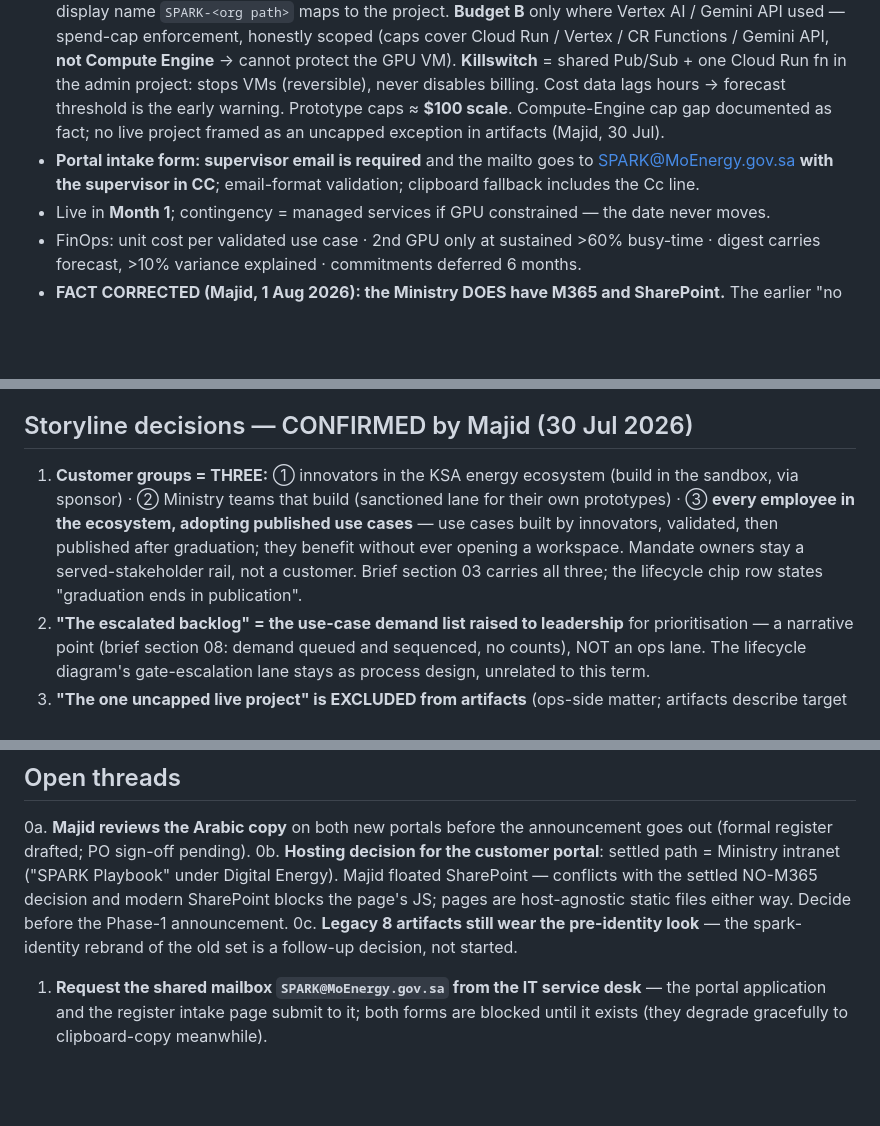
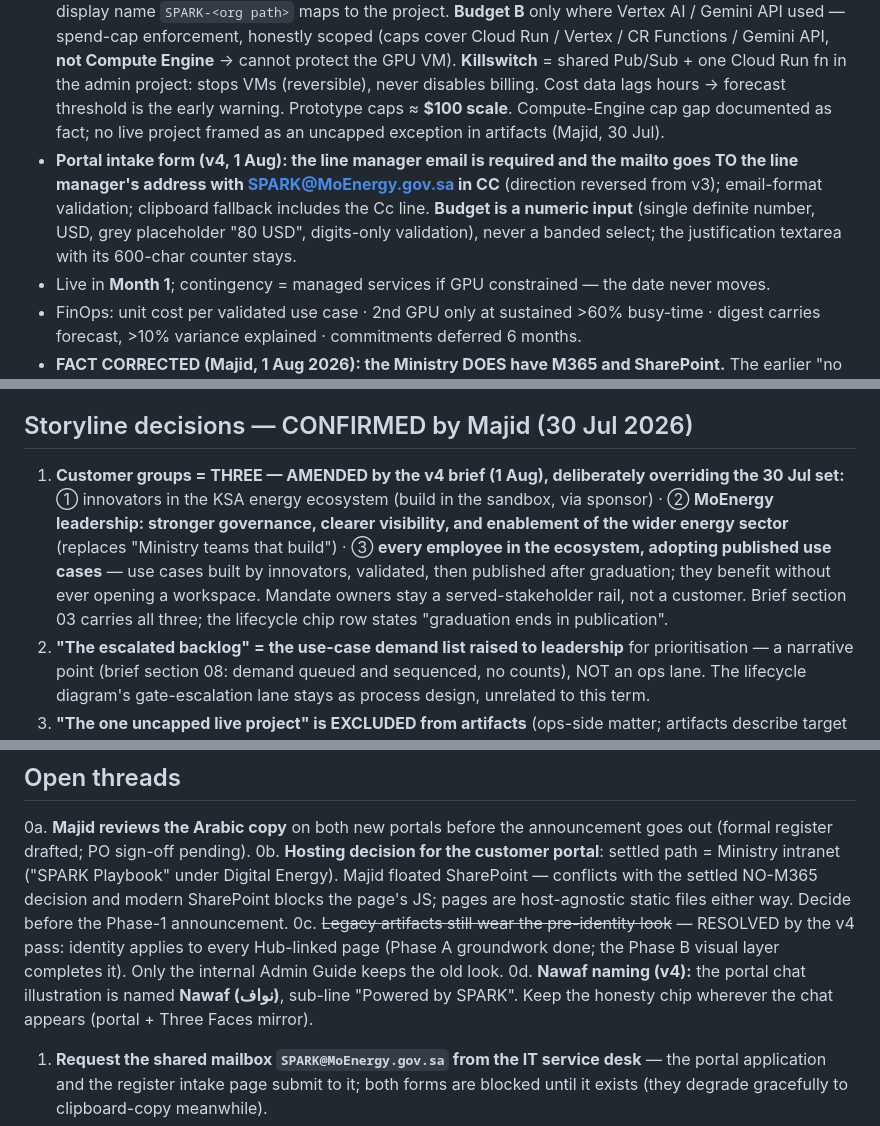
Before and after one commit to MajidKhalid/test1, a Markdown page: SPARK_Site/CLAUDE.md, 3 parts joined by grey strips. Rendered like a GitHub page; blank space fills up the shorter version.

```diff
--- a/SPARK_Site/CLAUDE.md
+++ b/SPARK_Site/CLAUDE.md
@@ -31,7 +32,7 @@ Abdulmajid Aldamigh (Majid), Strategic Planning Specialist. **Non-developer**
 - Folder-scoped delegated admin; privileged roles → automation by **day 90**; quarterly access reviews; break-glass with Cloud Ops.
 - **Budgets ALERT, don't CAP.** Idle GPU schedule (19:00 stop / 07:00 start, Sun–Thu) is the biggest cost control.
 - **Spend guardrails (settled, documented in Admin Guide s5 + brief s07):** **Budget A** every workspace — alerts only, one project, all services, monthly, read-only-for-project-users, thresholds **50/85/100% actual + 100% forecasted**, requester emailed via notification channel, events → Pub/Sub **`spark-budget-alerts`**; display name `SPARK-<org path>` maps to the project. **Budget B** only where Vertex AI / Gemini API used — spend-cap enforcement, honestly scoped (caps cover Cloud Run / Vertex / CR Functions / Gemini API, **not Compute Engine** → cannot protect the GPU VM). **Killswitch** = shared Pub/Sub + one Cloud Run fn in the admin project: stops VMs (reversible), never disables billing. Cost data lags hours → forecast threshold is the early warning. Prototype caps ≈ **$100 scale**. Compute-Engine cap gap documented as fact; no live project framed as an uncapped exception in artifacts (Majid, 30 Jul).
-- **Portal intake form: supervisor email is required** and the mailto goes to SPARK@MoEnergy.gov.sa **with the supervisor in CC**; email-format validation; clipboard fallback includes the Cc line.
+- **Portal intake form (v4, 1 Aug): the line manager email is required and the mailto goes TO the line manager's address with SPARK@MoEnergy.gov.sa in CC** (direction reversed from v3); email-format validation; clipboard fallback includes the Cc line. **Budget is a numeric input** (single definite number, USD, grey placeholder "80 USD", digits-only validation), never a banded select; the justification textarea with its 600-char counter stays.
 - Live in **Month 1**; contingency = managed services if GPU constrained — the date never moves.
 - FinOps: unit cost per validated use case · 2nd GPU only at sustained >60% busy-time · digest carries forecast, >10% variance explained · commitments deferred 6 months.
 - **FACT CORRECTED (Majid, 1 Aug 2026): the Ministry DOES have M365 and SharePoint.** The earlier "no M365" premise was wrong. Standing design decisions stay until Majid revisits them (register store = central register list, v1 .xlsx; scheduled automation = Cloud Scheduler → Cloud Function; feed drops = /feeds bucket) — but they are no longer forced by platform absence; revisiting them is an open thread. Artifacts are not personally branded. Credit line: "Prepared and maintained by Abdulmajid Aldamigh — Planning".
@@ -76,7 +80,7 @@ navy `#081631` · blue `#0180E9` · teal `#02636A` · coral `#FE734A` · paper `
 Finished polished deliverables, not drafts · user writes informally, expects formal output · conservative and defensible (label illustrative figures, ranges over points) · **short emails** · heavy visualization, light text · formal Arabic for gov correspondence · verify current product facts, don't assert from memory · **push back honestly with reasoning** when something is a bad idea.
 
 ## Storyline decisions — CONFIRMED by Majid (30 Jul 2026)
-1. **Customer groups = THREE:** ① innovators in the KSA energy ecosystem (build in the sandbox, via sponsor) · ② Ministry teams that build (sanctioned lane for their own prototypes) · ③ **every employee in the ecosystem, adopting published use cases** — use cases built by innovators, validated, then published after graduation; they benefit without ever opening a workspace. Mandate owners stay a served-stakeholder rail, not a customer. Brief section 03 carries all three; the lifecycle chip row states "graduation ends in publication".
+1. **Customer groups = THREE — AMENDED by the v4 brief (1 Aug), deliberately overriding the 30 Jul set:** ① innovators in the KSA energy ecosystem (build in the sandbox, via sponsor) · ② **MoEnergy leadership: stronger governance, clearer visibility, and enablement of the wider energy sector** (replaces "Ministry teams that build") · ③ **every employee in the ecosystem, adopting published use cases** — use cases built by innovators, validated, then published after graduation; they benefit without ever opening a workspace. Mandate owners stay a served-stakeholder rail, not a customer. Brief section 03 carries all three; the lifecycle chip row states "graduation ends in publication".
 2. **"The escalated backlog" = the use-case demand list raised to leadership** for prioritisation — a narrative point (brief section 08: demand queued and sequenced, no counts), NOT an ops lane. The lifecycle diagram's gate-escalation lane stays as process design, unrelated to this term.
 3. **"The one uncapped live project" is EXCLUDED from artifacts** (ops-side matter; artifacts describe target state). The Compute-Engine spend-cap gap remains documented as a capability fact per Task 8 — no live project is singled out as an exception anywhere.
 4. **"Collect the use cases"** kept OUT of artifacts — PO process task; the collection machinery (portal form, register intake, amnesty) already exists in the set.
@@ -84,7 +88,8 @@ Finished polished deliverables, not drafts · user writes informally, expects fo
 ## Open threads
 0a. **Majid reviews the Arabic copy** on both new portals before the announcement goes out (formal register drafted; PO sign-off pending).
 0b. **Hosting decision for the customer portal**: settled path = Ministry intranet ("SPARK Playbook" under Digital Energy). Majid floated SharePoint — conflicts with the settled NO-M365 decision and modern SharePoint blocks the page's JS; pages are host-agnostic static files either way. Decide before the Phase-1 announcement.
-0c. **Legacy 8 artifacts still wear the pre-identity look** — the spark-identity rebrand of the old set is a follow-up decision, not started.
+0c. ~~Legacy artifacts still wear the pre-identity look~~ — RESOLVED by the v4 pass: identity applies to every Hub-linked page (Phase A groundwork done; the Phase B visual layer completes it). Only the internal Admin Guide keeps the old look.
+0d. **Nawaf naming (v4):** the portal chat illustration is named **Nawaf (نواف)**, sub-line "Powered by SPARK". Keep the honesty chip wherever the chat appears (portal + Three Faces mirror).
 1. **Request the shared mailbox `SPARK@MoEnergy.gov.sa` from the IT service desk** — the portal application and the register intake page submit to it; both forms are blocked until it exists (they degrade gracefully to clipboard-copy meanwhile).
 2. Message Cloud Computing re: VPC/subnet + external-IP for sandbox VMs (blocks the VM build).
 3. Build Phase 2: GPU VM → Ollama → 3 models → firewall → idle schedule. Screenshot the first local model answer.
```
Also changed, not shown: other parts of SPARK_Site/CLAUDE.md (+14 -10 lines).
